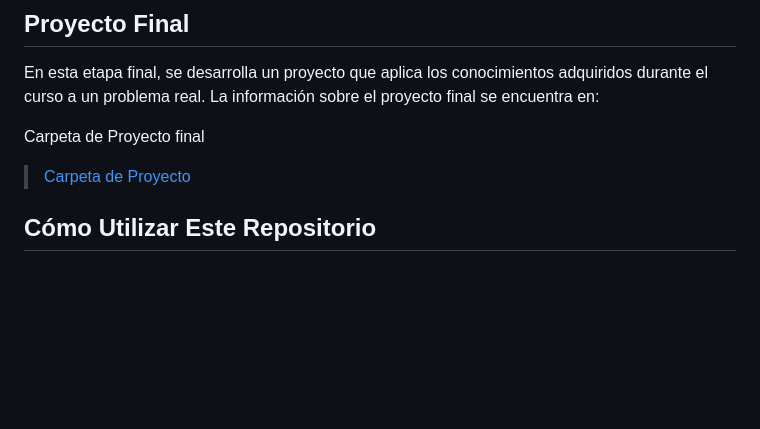
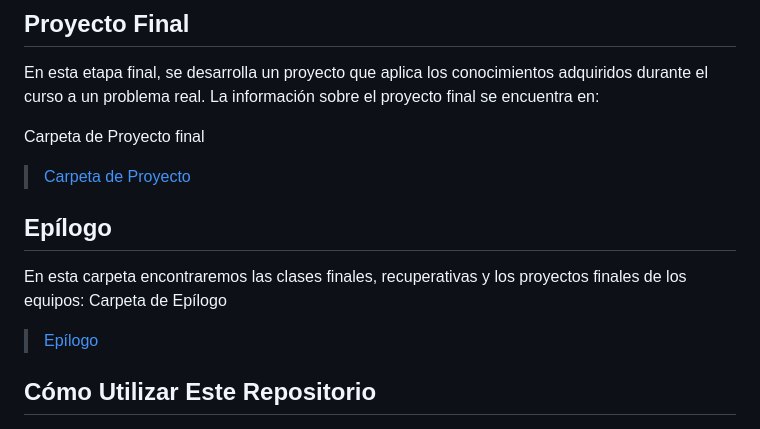
Before and after one commit to davidlealo/sic_ai_2024, a Markdown page: README.md, the part around the change. Drawn GitHub-style; blank space fills up the shorter version.

Commit message:
actualizacion read.me

```diff
--- a/README.md
+++ b/README.md
@@ -46,7 +46,12 @@ Carpeta de Deep Learning
 En esta etapa final, se desarrolla un proyecto que aplica los conocimientos adquiridos durante el curso a un problema real. La información sobre el proyecto final se encuentra en:
 
 Carpeta de Proyecto final
-> [Carpeta de Proyecto](./075_proyecto/)
+> [Carpeta de Proyecto](./007_proyecto/)
+
+## Epílogo
+En esta carpeta encontraremos las clases finales, recuperativas y los proyectos finales de los equipos:
+Carpeta de Epílogo
+> [Epílogo](./008_epilogo/)
 
 
 ## Cómo Utilizar Este Repositorio
```
